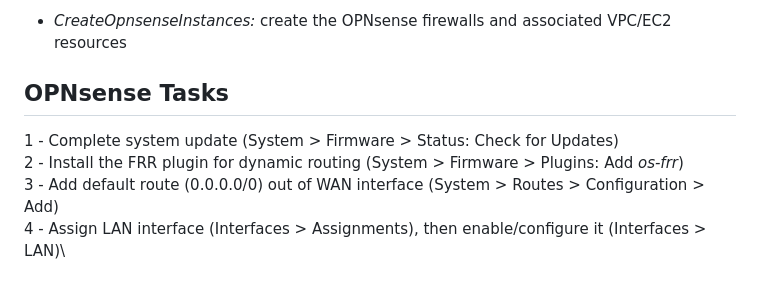
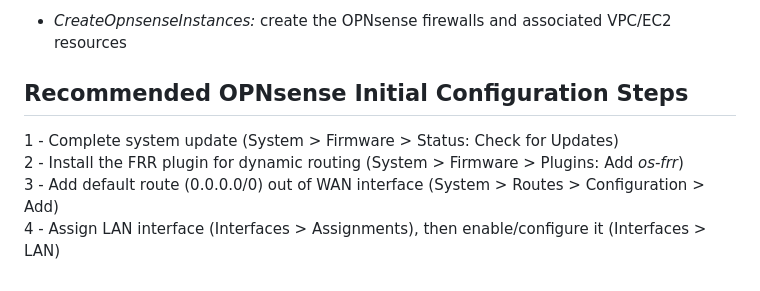
Before and after one commit to nevans13/aws-lab, a Markdown page: README.md, the part around the change. Rendered like a GitHub page.

```diff
--- a/README.md
+++ b/README.md
@@ -38,8 +38,8 @@ The system is meant to be easily decommissioned using:
 The cloudformation.yaml conditions are structured that they can be enabled modularly, and billable resources are only created if one or more conditions are enabled
 - *CreateOpnsenseInstances:* create the OPNsense firewalls and associated VPC/EC2 resources
 
-## OPNsense Tasks
+## Recommended OPNsense Initial Configuration Steps
 1 - Complete system update (System > Firmware > Status: Check for Updates)\
 2 - Install the FRR plugin for dynamic routing (System > Firmware > Plugins: Add *os-frr*)\
 3 - Add default route (0.0.0.0/0) out of WAN interface (System > Routes > Configuration > Add)\
-4 - Assign LAN interface (Interfaces > Assignments), then enable/configure it (Interfaces > LAN)\
+4 - Assign LAN interface (Interfaces > Assignments), then enable/configure it (Interfaces > LAN)
```
